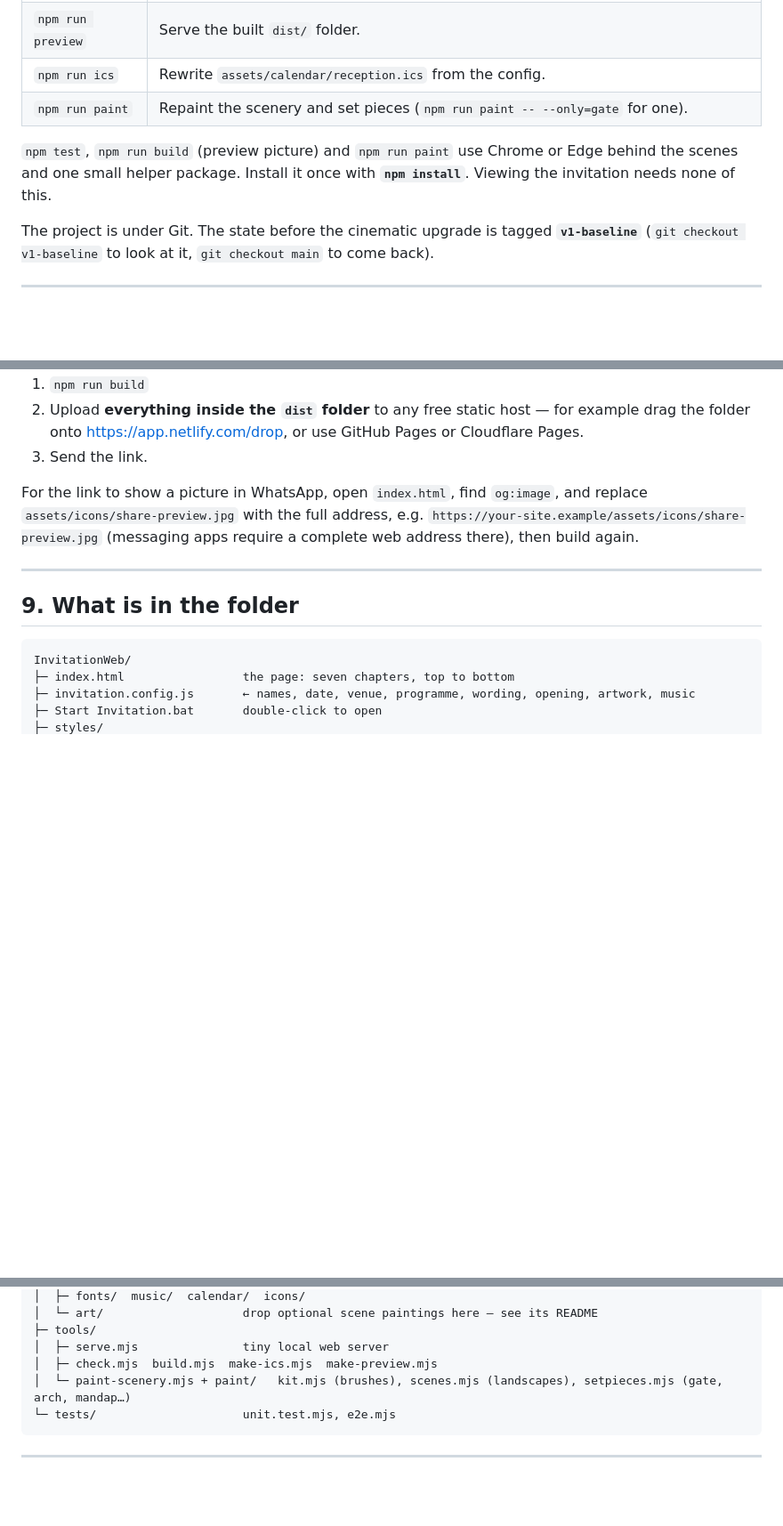
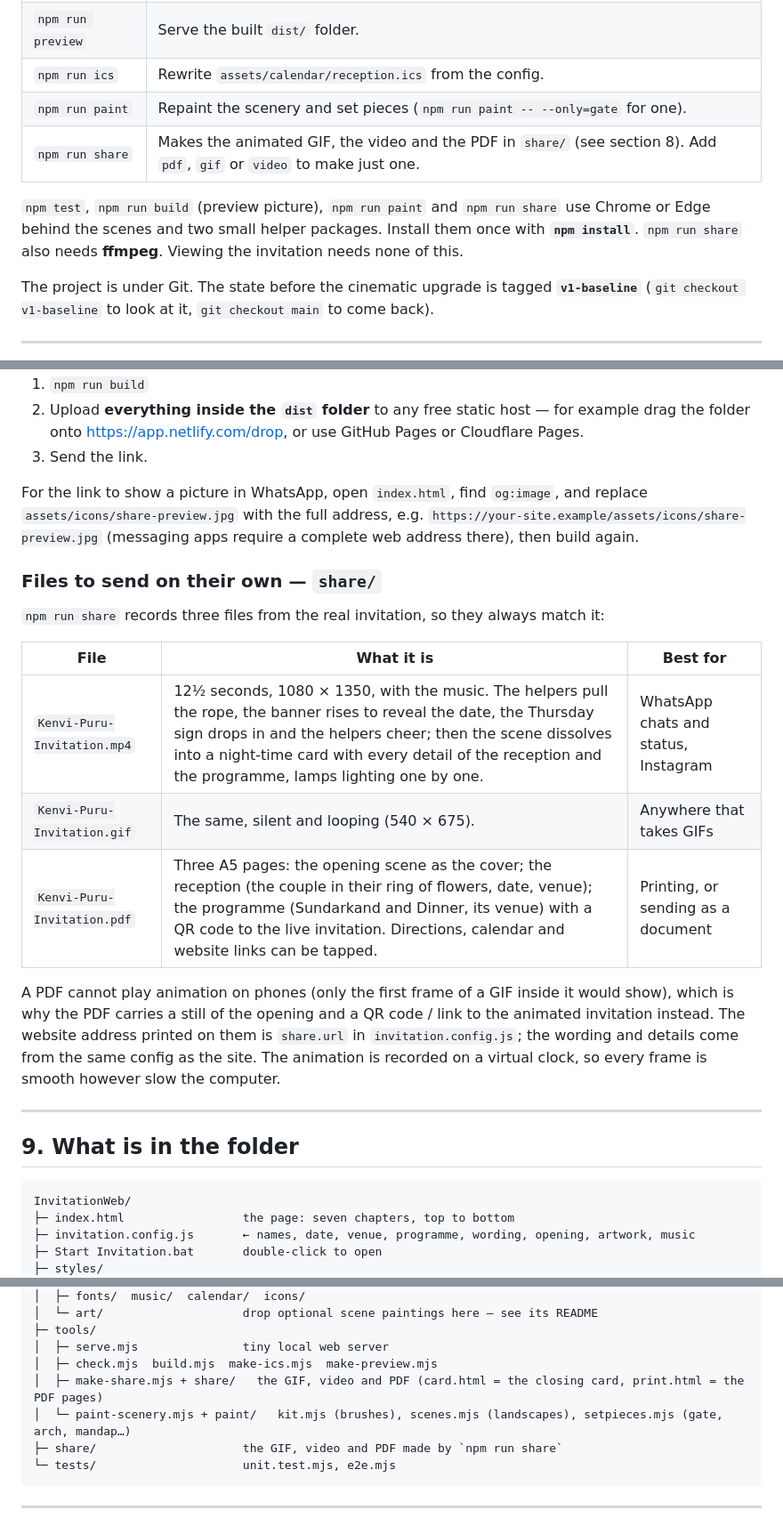
Before and after one commit to purvi250/Animation-Invitation, a Markdown page: README.md, 3 parts joined by grey strips. Shown at 89% size. GitHub-like rendering; blank space fills up the shorter version.

Commit message:
Document npm run share (GIF, video, PDF) in the README
Co-Authored-By: Claude Opus 5.5 <noreply@anthropic.com>

````diff
--- a/README.md
+++ b/README.md
@@ -162,9 +162,11 @@ becomes a soft painted hillside, a set piece simply is not shown, and music beco
 | `npm run preview` | Serve the built `dist/` folder. |
 | `npm run ics` | Rewrite `assets/calendar/reception.ics` from the config. |
 | `npm run paint` | Repaint the scenery and set pieces (`npm run paint -- --only=gate` for one). |
+| `npm run share` | Makes the animated GIF, the video and the PDF in `share/` (see section 8). Add `pdf`, `gif` or `video` to make just one. |
 
-`npm test`, `npm run build` (preview picture) and `npm run paint` use Chrome or Edge behind the scenes and one
-small helper package. Install it once with **`npm install`**. Viewing the invitation needs none of this.
+`npm test`, `npm run build` (preview picture), `npm run paint` and `npm run share` use Chrome or Edge behind the scenes
+and two small helper packages. Install them once with **`npm install`**. `npm run share` also needs **ffmpeg**.
+Viewing the invitation needs none of this.
 
 The project is under Git. The state before the cinematic upgrade is tagged **`v1-baseline`**
 (`git checkout v1-baseline` to look at it, `git checkout main` to come back).
@@ -210,6 +212,21 @@ For the link to show a picture in WhatsApp, open `index.html`, find `og:image`,
 `assets/icons/share-preview.jpg` with the full address, e.g. `https://your-site.example/assets/icons/share-preview.jpg`
 (messaging apps require a complete web address there), then build again.
 
+### Files to send on their own — `share/`
+
+`npm run share` records three files from the real invitation, so they always match it:
+
+| File | What it is | Best for |
+|---|---|---|
+| `Kenvi-Puru-Invitation.mp4` | 12½ seconds, 1080 × 1350, with the music. The helpers pull the rope, the banner rises to reveal the date, the Thursday sign drops in and the helpers cheer; then the scene dissolves into a night-time card with every detail of the reception and the programme, lamps lighting one by one. | WhatsApp chats and status, Instagram |
+| `Kenvi-Puru-Invitation.gif` | The same, silent and looping (540 × 675). | Anywhere that takes GIFs |
+| `Kenvi-Puru-Invitation.pdf` | Three A5 pages: the opening scene as the cover; the reception (the couple in their ring of flowers, date, venue); the programme (Sundarkand and Dinner, its venue) with a QR code to the live invitation. Directions, calendar and website links can be tapped. | Printing, or sending as a document |
+
+A PDF cannot play animation on phones (only the first frame of a GIF inside it would show), which is why the PDF
+carries a still of the opening and a QR code / link to the animated invitation instead. The website address
+printed on them is `share.url` in `invitation.config.js`; the wording and details come from the same config as the site.
+The animation is recorded on a virtual clock, so every frame is smooth however slow the computer.
+
 ---
 
 ## 9. What is in the folder
@@ -246,7 +263,9 @@ InvitationWeb/
 ├─ tools/
 │  ├─ serve.mjs               tiny local web server
 │  ├─ check.mjs  build.mjs  make-ics.mjs  make-preview.mjs
+│  ├─ make-share.mjs + share/   the GIF, video and PDF (card.html = the closing card, print.html = the PDF pages)
 │  └─ paint-scenery.mjs + paint/   kit.mjs (brushes), scenes.mjs (landscapes), setpieces.mjs (gate, arch, mandap…)
+├─ share/                     the GIF, video and PDF made by `npm run share`
 └─ tests/                     unit.test.mjs, e2e.mjs
 ```
 
````
